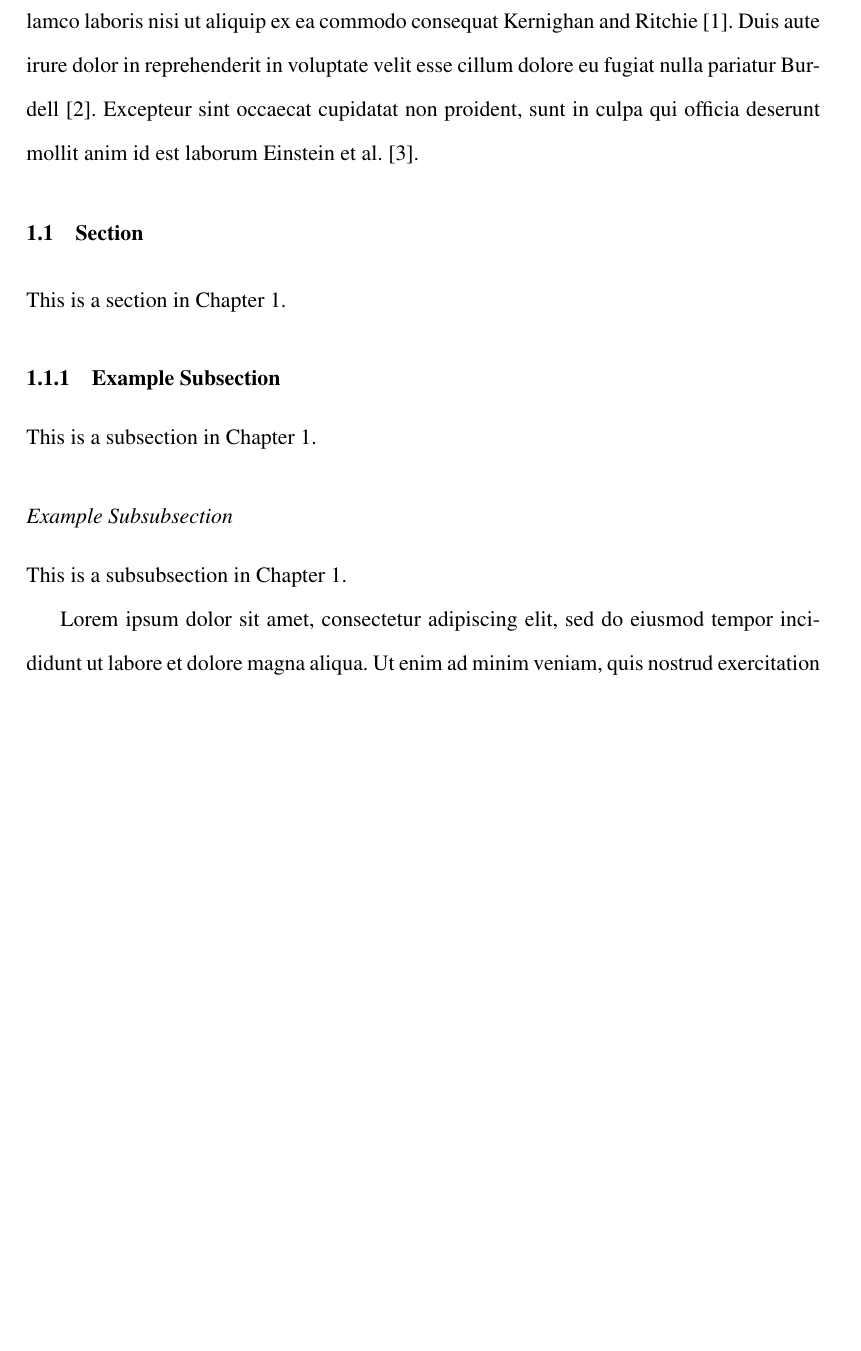
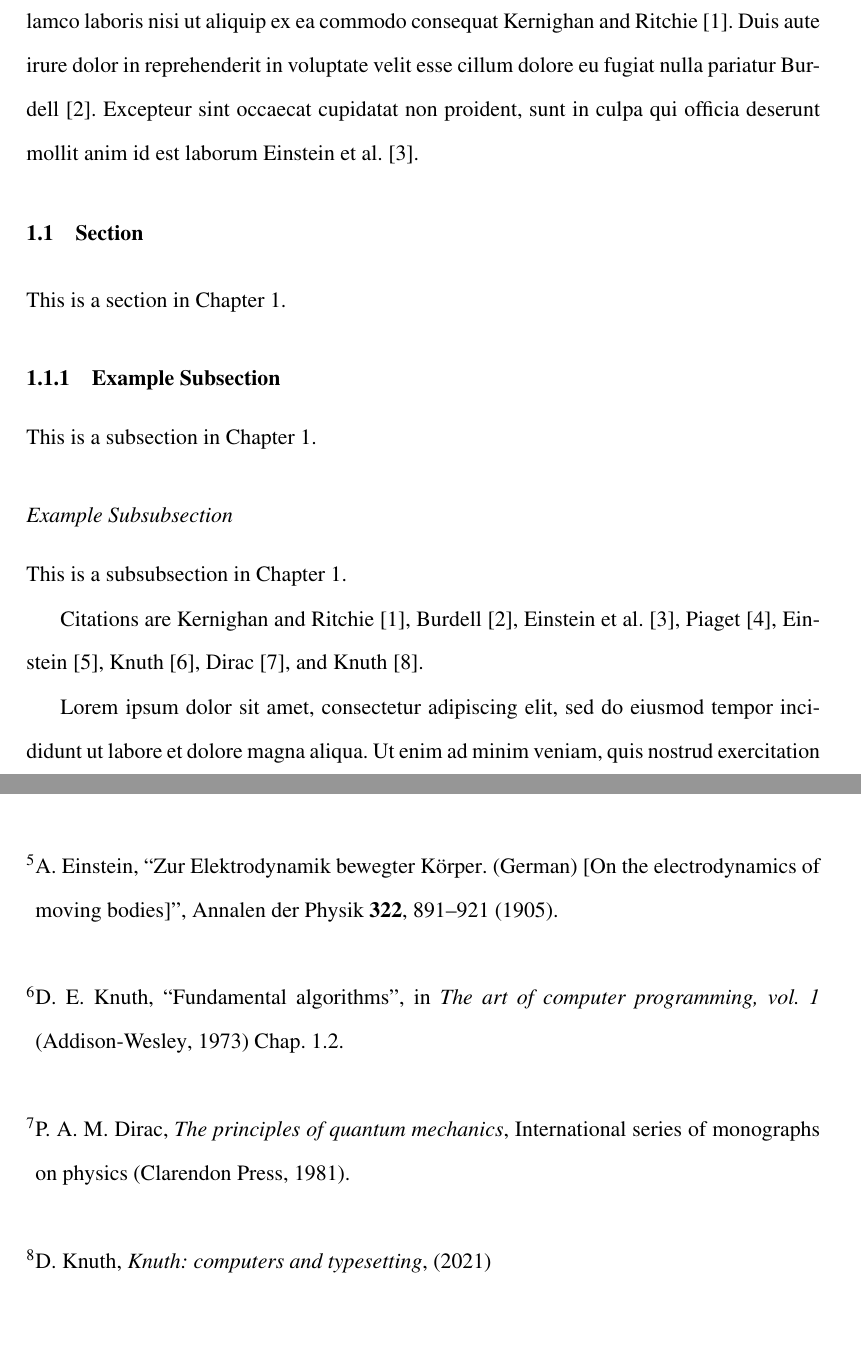
Before and after one commit to appleparan/yonsei-thesis, a LaTeX thesis (thesis.tex, which reads chapter1.tex): part of page 12 of 28 before the commit and two parts of pages 12 and 25 of 28 after it, the two joined at a grey line, cut so that both start at the same text, the shorter picture padded with empty space. Compiled offline with pdfLaTeX.

Commit message:
Add more citation

```diff
--- a/chapter1.tex
+++ b/chapter1.tex
@@ -17,4 +17,7 @@ This is a subsection in Chapter 1.
 
 This is a subsubsection in Chapter 1.
 
+Citations are \textcite{ref1}, \textcite{ref2}, \textcite{ref3}, \textcite{ref4},
+\textcite{einstein}, \textcite{knuth-fa}, \textcite{dirac}, and \textcite{knuthwebsite}.
+
 Lorem ipsum dolor sit amet, consectetur adipiscing elit, sed do eiusmod tempor incididunt ut labore et dolore magna aliqua. Ut enim ad minim veniam, quis nostrud exercitation ullamco laboris nisi ut aliquip ex ea commodo consequat \textcite{ref1}. Duis aute irure dolor in reprehenderit in voluptate velit esse cillum dolore eu fugiat nulla pariatur \textcite{ref2}. Excepteur sint occaecat cupidatat non proident, sunt in culpa qui officia deserunt mollit anim id est laborum.
```
